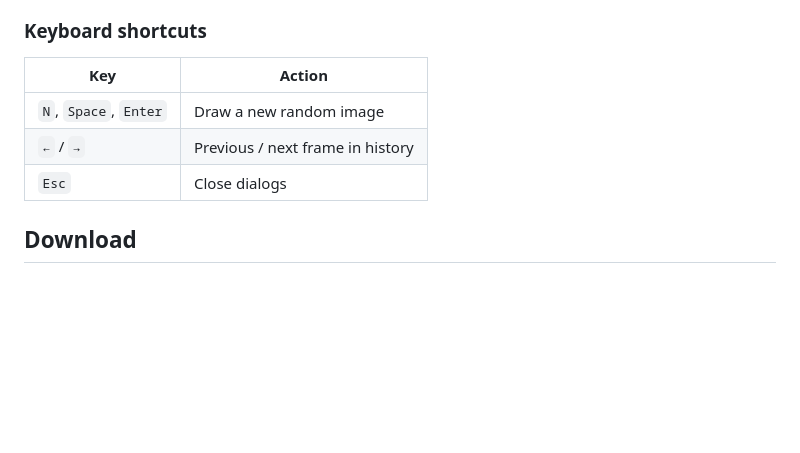
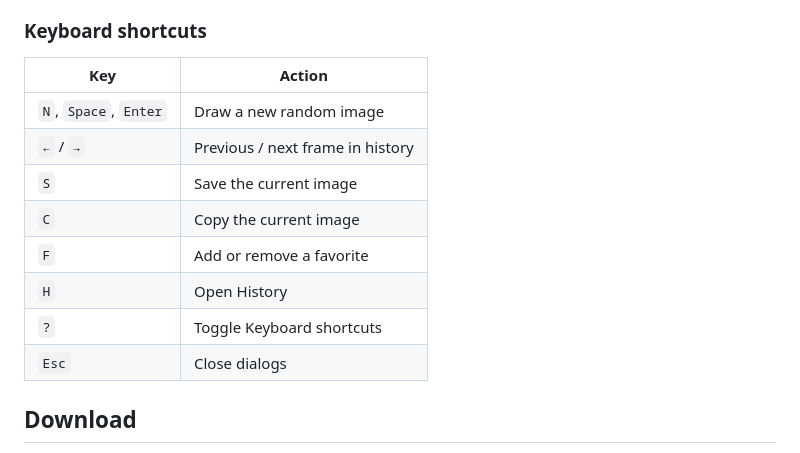
Before and after one commit to amokrzycki/random-frame, a Markdown page: README.md, the part around the change. Drawn GitHub-style; blank space fills up the shorter version.

Commit message:
Docs: Update design and keyboard shortcuts

```diff
--- a/README.md
+++ b/README.md
@@ -18,11 +18,16 @@ Images come from [prnt.sc](https://prnt.sc/). The Rust backend resolves each ran
 
 ### Keyboard shortcuts
 
-| Key                 | Action                         |
-| ------------------- | ------------------------------ |
-| `N`, `Space`, `Enter` | Draw a new random image      |
+| Key                 | Action                           |
+| ------------------- | -------------------------------- |
+| `N`, `Space`, `Enter` | Draw a new random image        |
 | `←` / `→`           | Previous / next frame in history |
-| `Esc`               | Close dialogs                  |
+| `S`                 | Save the current image           |
+| `C`                 | Copy the current image           |
+| `F`                 | Add or remove a favorite         |
+| `H`                 | Open History                     |
+| `?`                 | Toggle Keyboard shortcuts        |
+| `Esc`               | Close dialogs                    |
 
 ## Download
 
```
Also changed, not shown: DESIGN.md (+34 -11 lines).
